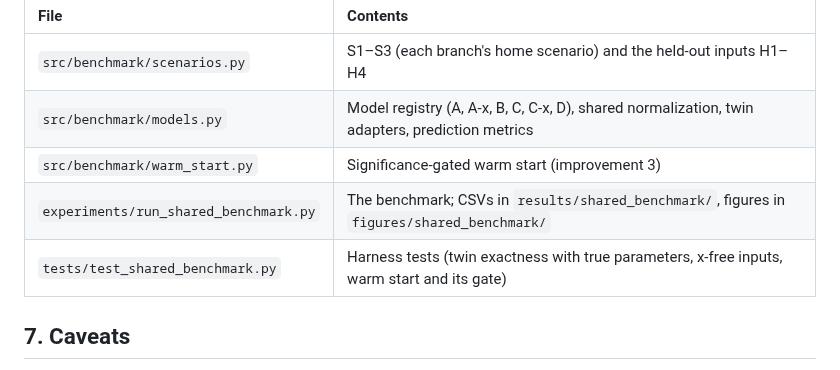
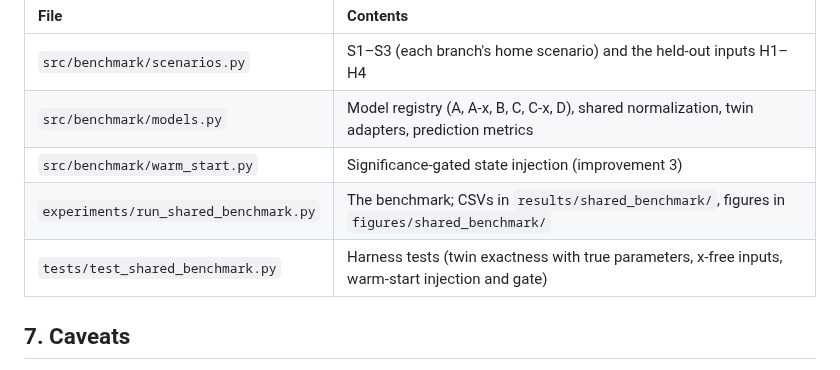
Before and after one commit to sidharthaxy/LSTM-RNN-observer-design, a Markdown page: README.md, the part around one of its changes. Rendered like a GitHub page.

```diff
--- a/README.md
+++ b/README.md
@@ -199,9 +209,9 @@ python experiments/run_shared_benchmark.py --plots-only # redraw figures from re
 |:---|:---|
 | `src/benchmark/scenarios.py` | S1–S3 (each branch's home scenario) and the held-out inputs H1–H4 |
 | `src/benchmark/models.py` | Model registry (A, A-x, B, C, C-x, D), shared normalization, twin adapters, prediction metrics |
-| `src/benchmark/warm_start.py` | Significance-gated warm start (improvement 3) |
+| `src/benchmark/warm_start.py` | Significance-gated state injection (improvement 3) |
 | `experiments/run_shared_benchmark.py` | The benchmark; CSVs in `results/shared_benchmark/`, figures in `figures/shared_benchmark/` |
-| `tests/test_shared_benchmark.py` | Harness tests (twin exactness with true parameters, x-free inputs, warm start and its gate) |
+| `tests/test_shared_benchmark.py` | Harness tests (twin exactness with true parameters, x-free inputs, warm-start injection and gate) |
 
 ## 7. Caveats
 
```
Also changed, not shown: other parts of README.md (+39 -29 lines), figures/shared_benchmark/warm_start.png, 3 other files.
